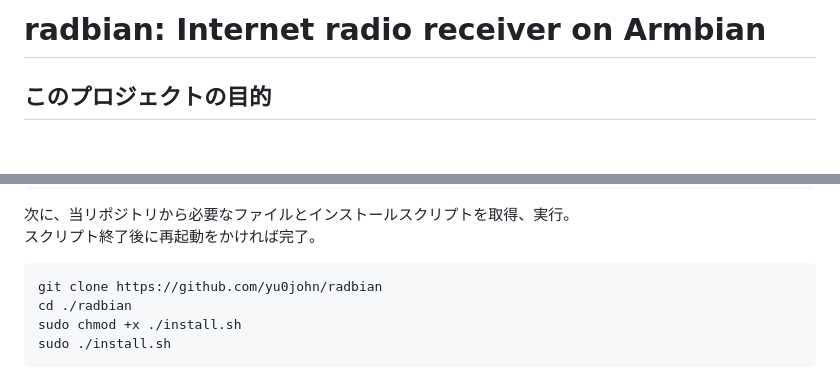
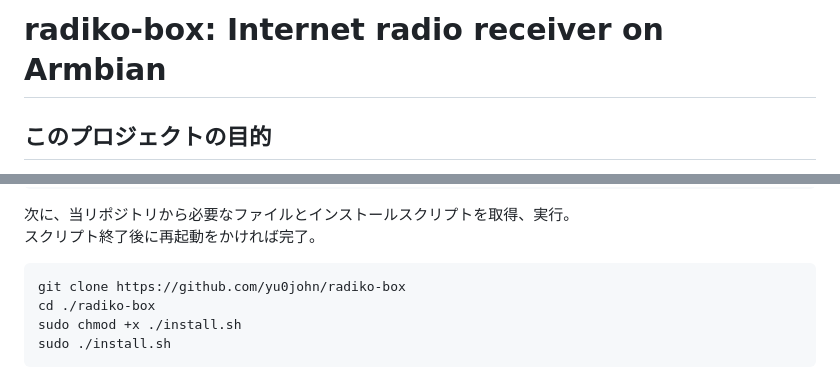
Before and after one commit to yu0john/radiko-box, a Markdown page: README.md, 2 parts joined by grey strips. GitHub-like rendering; blank space fills up the shorter version.

Commit message:
repo name changed

````diff
--- a/README.md
+++ b/README.md
@@ -1,4 +1,4 @@
-# radbian: Internet radio receiver on Armbian
+# radiko-box: Internet radio receiver on Armbian
 
 ## このプロジェクトの目的
 - 直リンク系インターネットラジオとRadikoの両方が再生しやすいオーディオサーバーを作る
@@ -26,8 +26,8 @@ sudo apt -y upgrade
 スクリプト終了後に再起動をかければ完了。
 
 ```
-git clone https://github.com/yu0john/radbian
-cd ./radbian
+git clone https://github.com/yu0john/radiko-box
+cd ./radiko-box
 sudo chmod +x ./install.sh
 sudo ./install.sh
 ```
````
